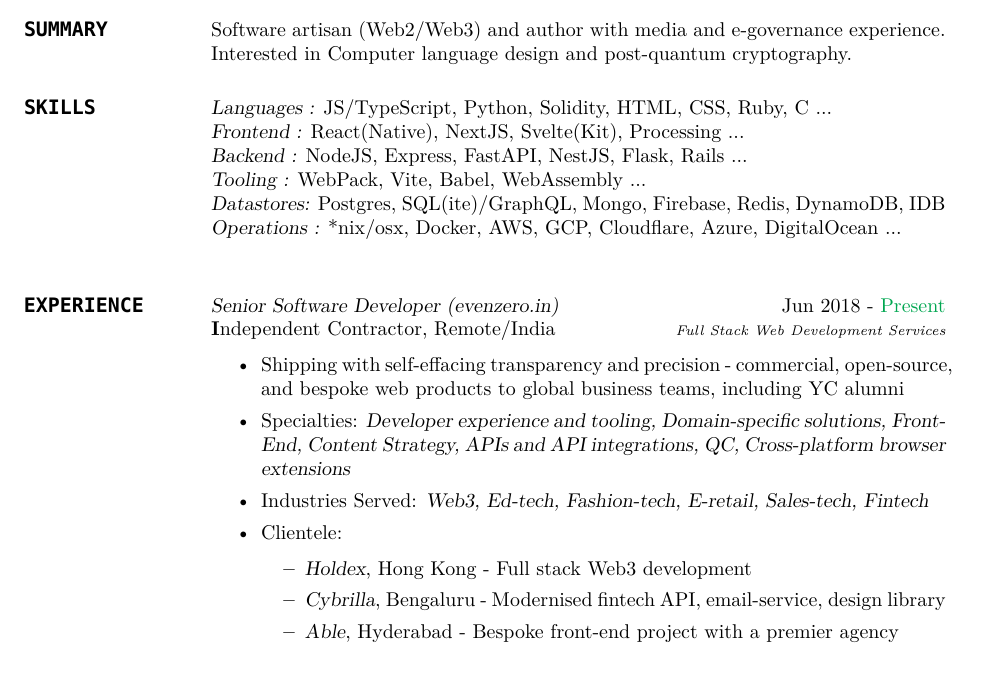
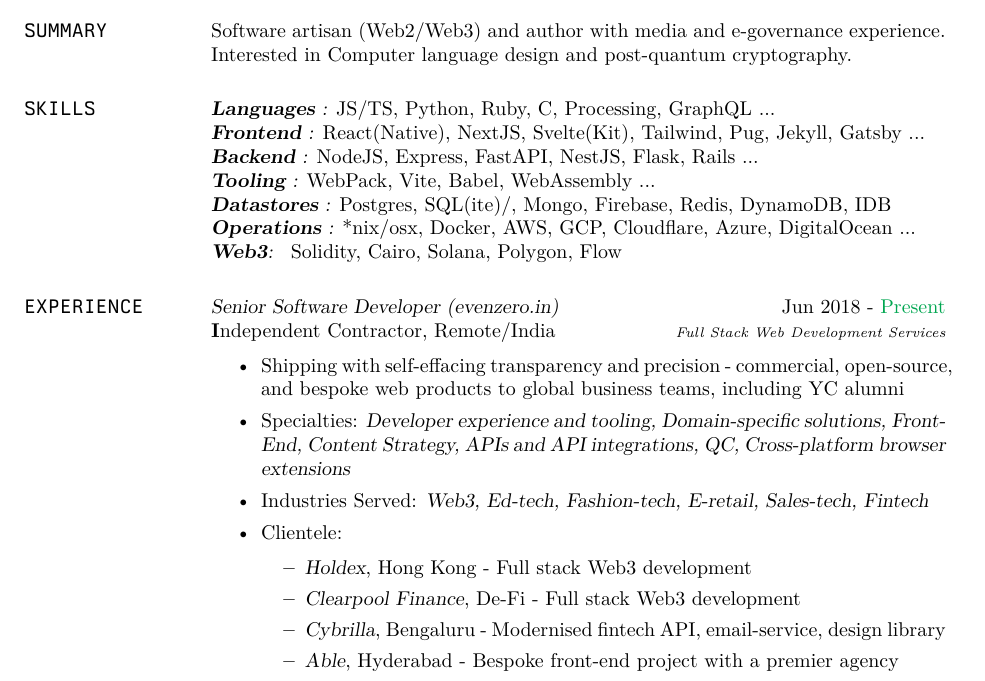
Before and after one commit to surajsharma/surajsharma, a LaTeX CV (CV_Suraj_2023/cv_2.tex): part of page 1 of 2, cut so that both start at the same text. Compiled offline with XeLaTeX; a missing font is replaced by an installed copy or a similar font.

Commit message:
fix: update

```diff
--- a/CV_Suraj_2023/cv_2.tex
+++ b/CV_Suraj_2023/cv_2.tex
@@ -66,12 +66,13 @@
 %----------------------------------------------------------------------------------------
 \section{\ttfamily SKILLS}
 
-{\sl Languages :} JS/TypeScript, Python, Solidity, HTML, CSS, Ruby, C ...\\
-{\sl Frontend :} React(Native), NextJS, Svelte(Kit), Processing  ...\\
-{\sl Backend :} NodeJS, Express, FastAPI, NestJS, Flask, Rails ...\\
-{\sl Tooling :} WebPack, Vite, Babel, WebAssembly ... \\
-{\sl Datastores:} Postgres, SQL(ite)/GraphQL, Mongo, Firebase, Redis, DynamoDB, IDB\\
-{\sl Operations :} *nix/osx, Docker, AWS, GCP, Cloudflare, Azure, DigitalOcean ...\\
+{\sl \textbf{Languages} :} JS/TS, Python, Ruby, C, Processing, GraphQL ...\\
+{\sl \textbf{Frontend} :} React(Native), NextJS, Svelte(Kit), Tailwind, Pug, Jekyll, Gatsby  ...\\
+{\sl \textbf{Backend} :} NodeJS, Express, FastAPI, NestJS, Flask, Rails ...\\
+{\sl \textbf{Tooling} :} WebPack, Vite, Babel, WebAssembly ... \\
+{\sl \textbf{Datastores} :} Postgres, SQL(ite)/, Mongo, Firebase, Redis, DynamoDB, IDB\\
+{\sl \textbf{Operations} :} *nix/osx, Docker, AWS, GCP, Cloudflare, Azure, DigitalOcean ...\\
+{\sl \textbf{Web3}: } Solidity, Cairo, Solana, Polygon, Flow
 
 %----------------------------------------------------------------------------------------
 %	PROFESSIONAL EXPERIENCE SECTION
@@ -88,6 +89,7 @@
 \item Clientele:
 \begin{itemize}
 \item {\sl Holdex}, Hong Kong - Full stack Web3 development
+\item {\sl Clearpool Finance}, De-Fi - Full stack Web3 development
 \item {\sl Cybrilla}, Bengaluru - Modernised fintech API, email-service, design library
 \item {\sl Able}, Hyderabad - Bespoke front-end project with a premier agency
 \item {\sl Tattle}, New Delhi - Open-source WhatsApp Scraper with CMS
```
Also changed, not shown: CV_Suraj_2023/CV.pdf, CV_Suraj_2023/custom.ttf (added).
